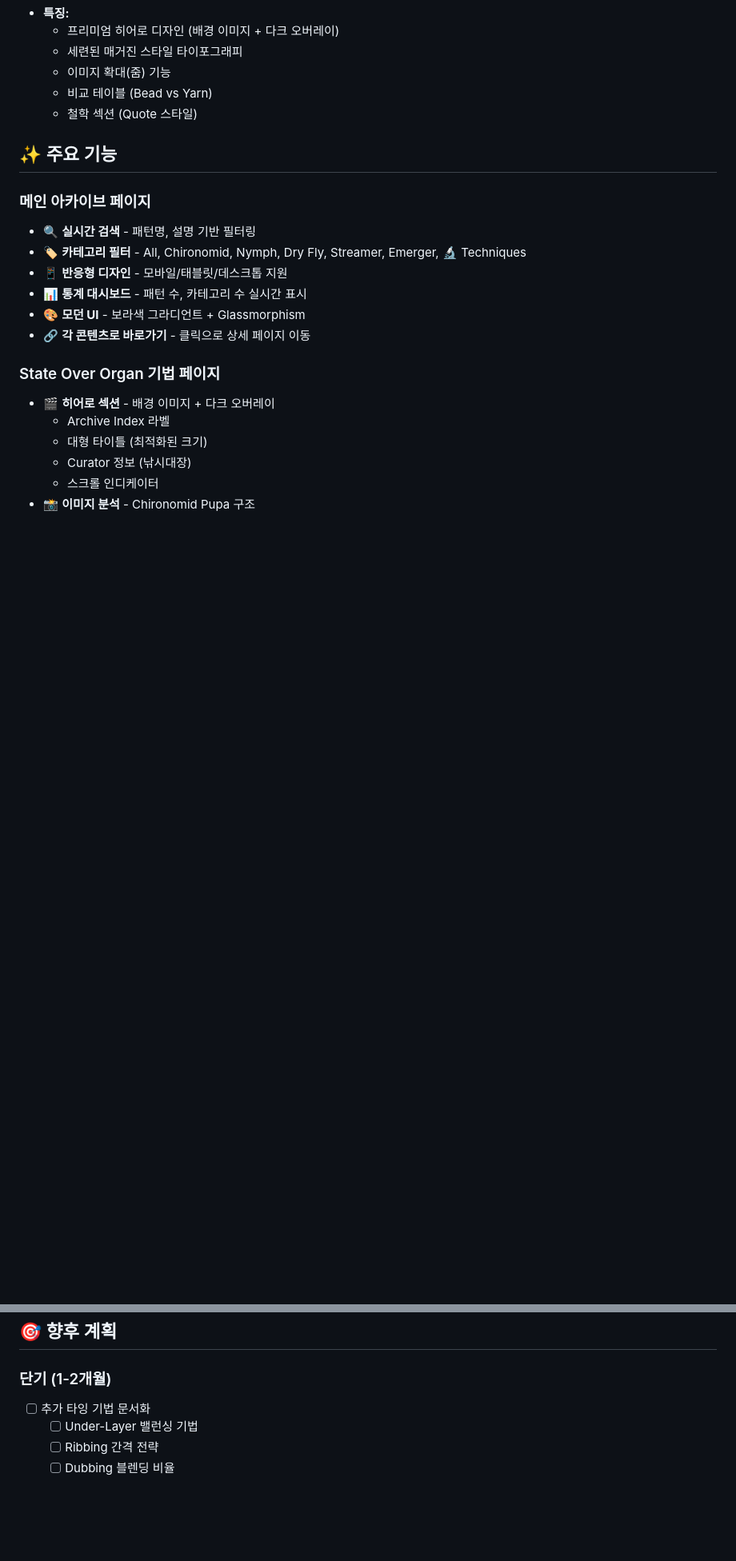
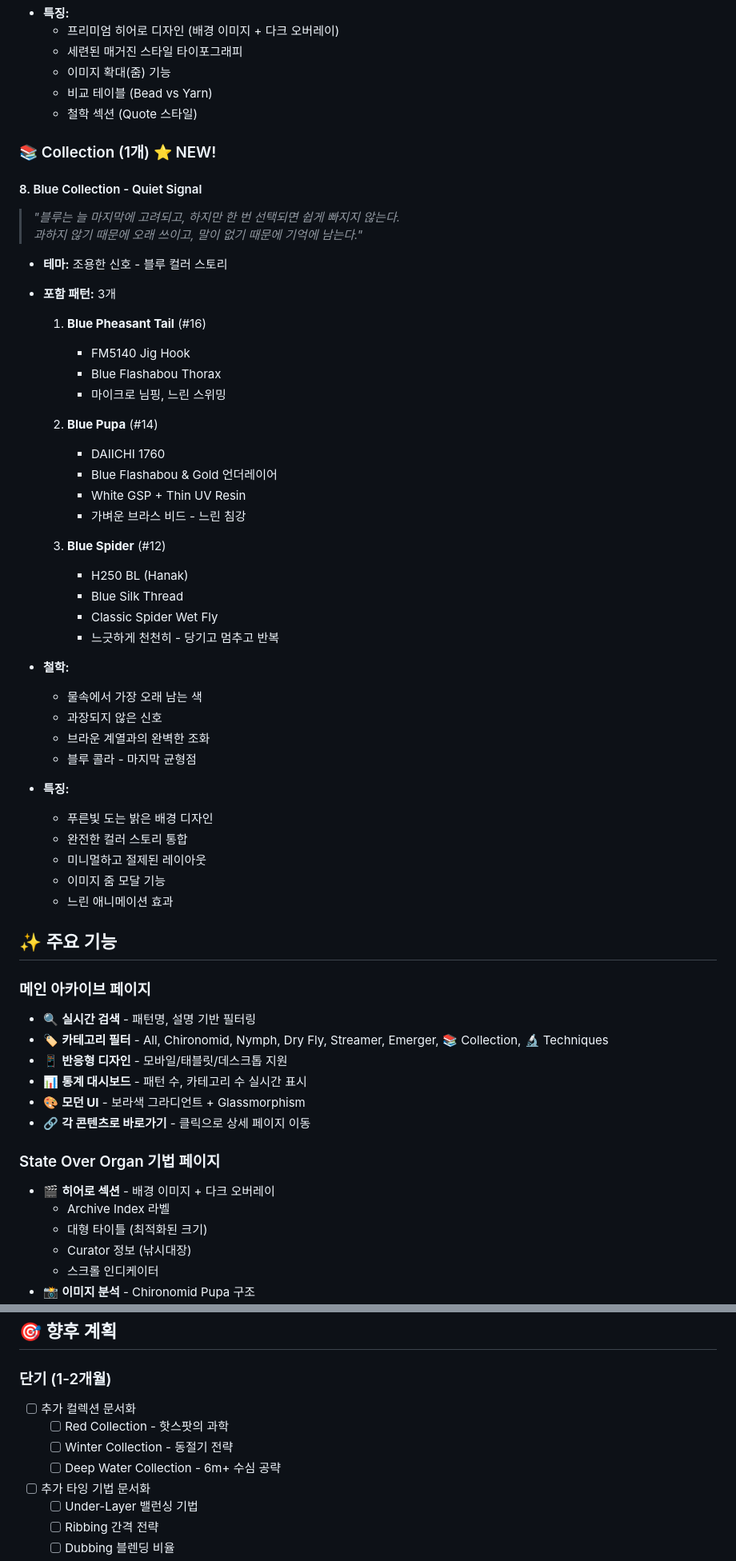
Before and after one commit to CADDIS-GR/fly-tying-archive, a Markdown page: README.md, 2 parts joined by grey strips. Shown at 80% size. Rendered like a GitHub page; blank space fills up the shorter version.

```diff
--- a/README.md
+++ b/README.md
@@ -73,11 +73,49 @@
   - 비교 테이블 (Bead vs Yarn)
   - 철학 섹션 (Quote 스타일)
 
+### 📚 Collection (1개) ⭐ NEW!
+
+#### 8. Blue Collection - Quiet Signal
+> *"블루는 늘 마지막에 고려되고, 하지만 한 번 선택되면 쉽게 빠지지 않는다.
+> 과하지 않기 때문에 오래 쓰이고, 말이 없기 때문에 기억에 남는다."*
+
+- **테마:** 조용한 신호 - 블루 컬러 스토리
+- **포함 패턴:** 3개
+  1. **Blue Pheasant Tail** (#16)
+     - FM5140 Jig Hook
+     - Blue Flashabou Thorax
+     - 마이크로 님핑, 느린 스위밍
+
+  2. **Blue Pupa** (#14)
+     - DAIICHI 1760
+     - Blue Flashabou & Gold 언더레이어
+     - White GSP + Thin UV Resin
+     - 가벼운 브라스 비드 - 느린 침강
+
+  3. **Blue Spider** (#12)
+     - H250 BL (Hanak)
+     - Blue Silk Thread
+     - Classic Spider Wet Fly
+     - 느긋하게 천천히 - 당기고 멈추고 반복
+
+- **철학:**
+  - 물속에서 가장 오래 남는 색
+  - 과장되지 않은 신호
+  - 브라운 계열과의 완벽한 조화
+  - 블루 콜라 - 마지막 균형점
+
+- **특징:**
+  - 푸른빛 도는 밝은 배경 디자인
+  - 완전한 컬러 스토리 통합
+  - 미니멀하고 절제된 레이아웃
+  - 이미지 줌 모달 기능
+  - 느린 애니메이션 효과
+
 ## ✨ 주요 기능
 
 ### 메인 아카이브 페이지
 - 🔍 **실시간 검색** - 패턴명, 설명 기반 필터링
-- 🏷️ **카테고리 필터** - All, Chironomid, Nymph, Dry Fly, Streamer, Emerger, 🔬 Techniques
+- 🏷️ **카테고리 필터** - All, Chironomid, Nymph, Dry Fly, Streamer, Emerger, 📚 Collection, 🔬 Techniques
 - 📱 **반응형 디자인** - 모바일/태블릿/데스크톱 지원
 - 📊 **통계 대시보드** - 패턴 수, 카테고리 수 실시간 표시
 - 🎨 **모던 UI** - 보라색 그라디언트 + Glassmorphism
@@ -285,6 +407,10 @@ git push origin main
 ## 🎯 향후 계획
 
 ### 단기 (1-2개월)
+- [ ] 추가 컬렉션 문서화
+  - [ ] Red Collection - 핫스팟의 과학
+  - [ ] Winter Collection - 동절기 전략
+  - [ ] Deep Water Collection - 6m+ 수심 공략
 - [ ] 추가 타잉 기법 문서화
   - [ ] Under-Layer 밸런싱 기법
   - [ ] Ribbing 간격 전략
```
Also changed, not shown: other parts of README.md (+100 -12 lines).
